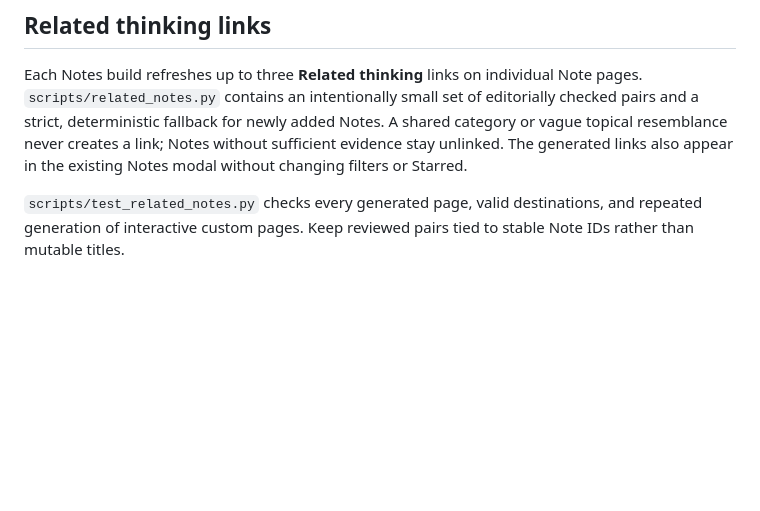
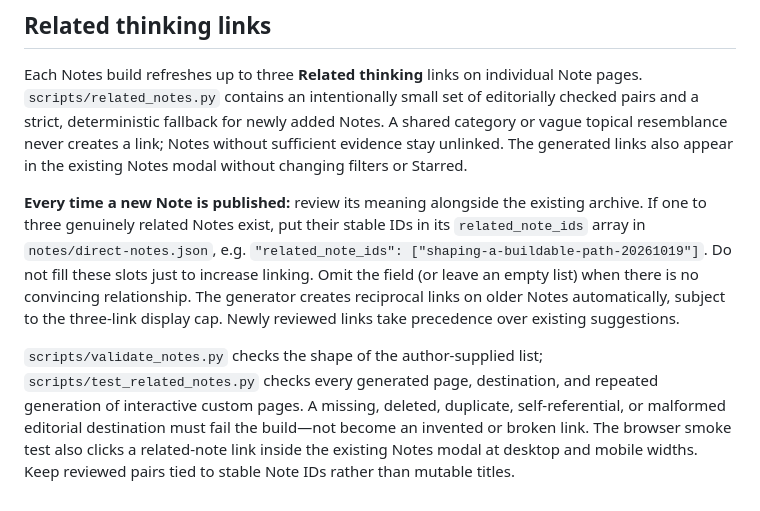
Before and after one commit to mattlane66/mattlane66.github.io, a Markdown page: PUBLISHING.md, the part around the change. Drawn GitHub-style; blank space fills up the shorter version.

Commit message:
Document mandatory relevance review and explicit links for every future Note

```diff
--- a/PUBLISHING.md
+++ b/PUBLISHING.md
@@ -50,6 +50,20 @@ Notes. A shared category or vague topical resemblance never creates a link;
 Notes without sufficient evidence stay unlinked. The generated links also
 appear in the existing Notes modal without changing filters or Starred.
 
-`scripts/test_related_notes.py` checks every generated page, valid destinations,
-and repeated generation of interactive custom pages. Keep reviewed pairs tied
-to stable Note IDs rather than mutable titles.
+**Every time a new Note is published:** review its meaning alongside the
+existing archive. If one to three genuinely related Notes exist, put their
+stable IDs in its `related_note_ids` array in `notes/direct-notes.json`, e.g.
+`"related_note_ids": ["shaping-a-buildable-path-20261019"]`.
+Do not fill these slots just to increase linking. Omit the field (or leave an
+empty list) when there is no convincing relationship. The generator creates
+reciprocal links on older Notes automatically, subject to the three-link
+display cap. Newly reviewed links take precedence over existing suggestions.
+
+`scripts/validate_notes.py` checks the shape of the author-supplied list;
+`scripts/test_related_notes.py` checks every generated page, destination,
+and repeated generation of interactive custom pages. A missing, deleted,
+duplicate, self-referential, or malformed editorial destination must fail
+the build—not become an invented or broken link. The browser smoke test
+also clicks a related-note link inside the existing Notes modal at desktop
+and mobile widths. Keep reviewed pairs tied to stable Note IDs rather than
+mutable titles.
```
